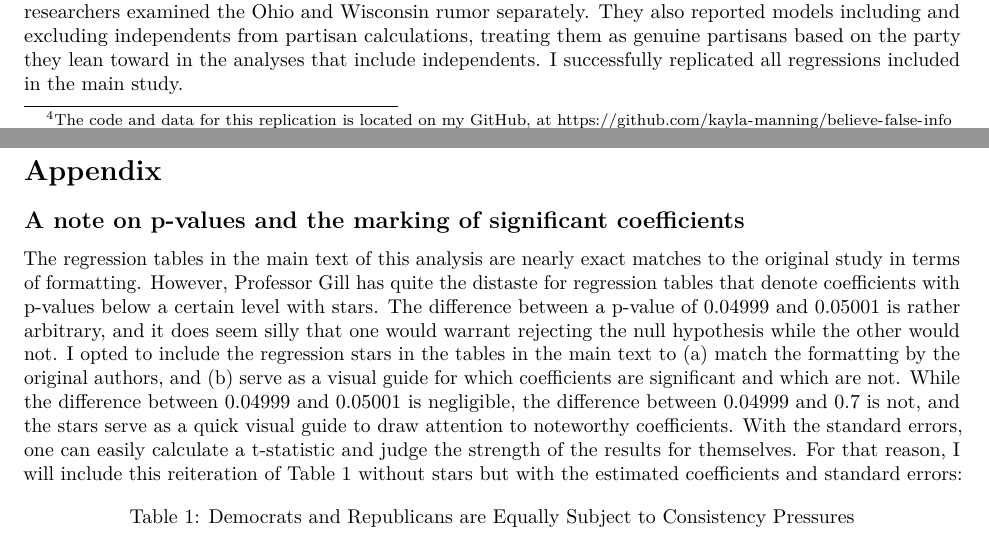
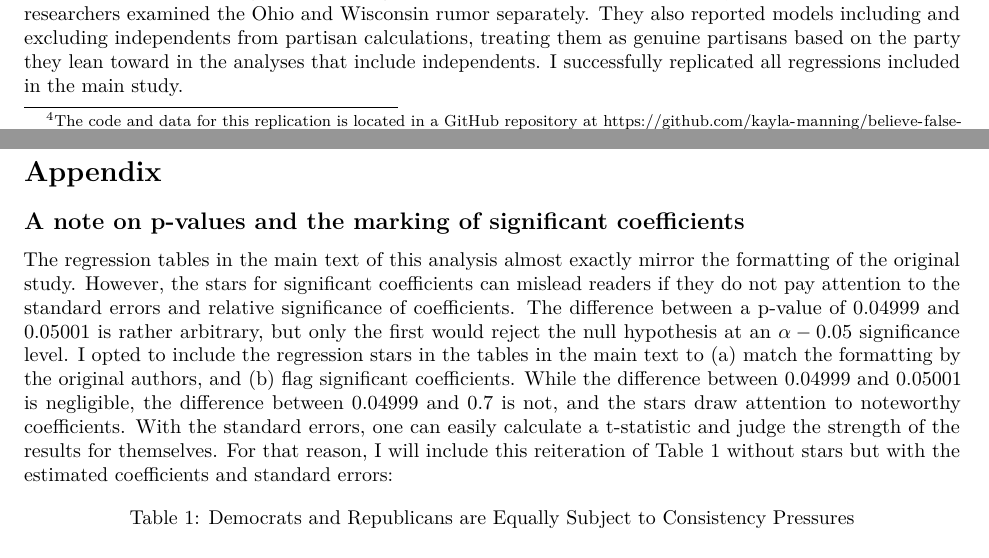
Before and after one commit to kayla-manning/believe-false-info, an R Markdown document (replication_report.Rmd): two parts of pages 2 and 11 of 11, joined at a grey line, cut so that both start at the same text. The pictures show the output file replication_report.pdf that the author committed with the source.

Commit message:
edited p-value not in appendix

````diff
--- a/replication_report.Rmd
+++ b/replication_report.Rmd
@@ -475,7 +475,7 @@ Wickham et al., (2019). Welcome to the tidyverse. Journal of Open Source Softwar
 
 ## A note on p-values and the marking of significant coefficients
 
-The regression tables in the main text of this analysis are nearly exact matches to the original study in terms of formatting. However, Professor Gill has quite the distaste for regression tables that denote coefficients with p-values below a certain level with stars. The difference between a p-value of $0.04999$ and $0.05001$ is rather arbitrary, and it does seem silly that one would warrant rejecting the null hypothesis while the other would not. I opted to include the regression stars in the tables in the main text to (a) match the formatting by the original authors, and (b) serve as a visual guide for which coefficients are significant and which are not. While the difference between $0.04999$ and $0.05001$ is negligible, the difference between $0.04999$ and $0.7$ is not, and the stars serve as a quick visual guide to draw attention to noteworthy coefficients. With the standard errors, one can easily calculate a t-statistic and judge the strength of the results for themselves. For that reason, I will include this reiteration of Table 1 without stars but with the estimated coefficients and standard errors:
+The regression tables in the main text of this analysis almost exactly mirror the formatting of the original study. However, the stars for significant coefficients can mislead readers if they do not pay attention to the standard errors and relative significance of coefficients. The difference between a p-value of $0.04999$ and $0.05001$ is rather arbitrary, but only the first would reject the null hypothesis at an $\alpha-0.05$ significance level. I opted to include the regression stars in the tables in the main text to (a) match the formatting by the original authors, and (b) flag significant coefficients. While the difference between $0.04999$ and $0.05001$ is negligible, the difference between $0.04999$ and $0.7$ is not, and the stars draw attention to noteworthy coefficients. With the standard errors, one can easily calculate a t-statistic and judge the strength of the results for themselves. For that reason, I will include this reiteration of Table 1 without stars but with the estimated coefficients and standard errors:
 
 ```{r app_table1, results="asis"}
 
@@ -537,4 +537,4 @@ stargazer(mod1, mod2, mod3, mod4, mod5, mod6,
 
 [^state-choice]: The researchers specifically chose the swing states of Ohio and Wisconsin as the states of focus since politicians from either state could plausibly be either Republican or Democrat.
 
-[^github]: The code and data for this replication is located on my GitHub, at https://github.com/kayla-manning/believe-false-info
+[^github]: The code and data for this replication is located in a GitHub repository at [https://github.com/kayla-manning/believe-false-info](https://github.com/kayla-manning/believe-false-info).
````
Also changed, not shown: replication_report.pdf.
